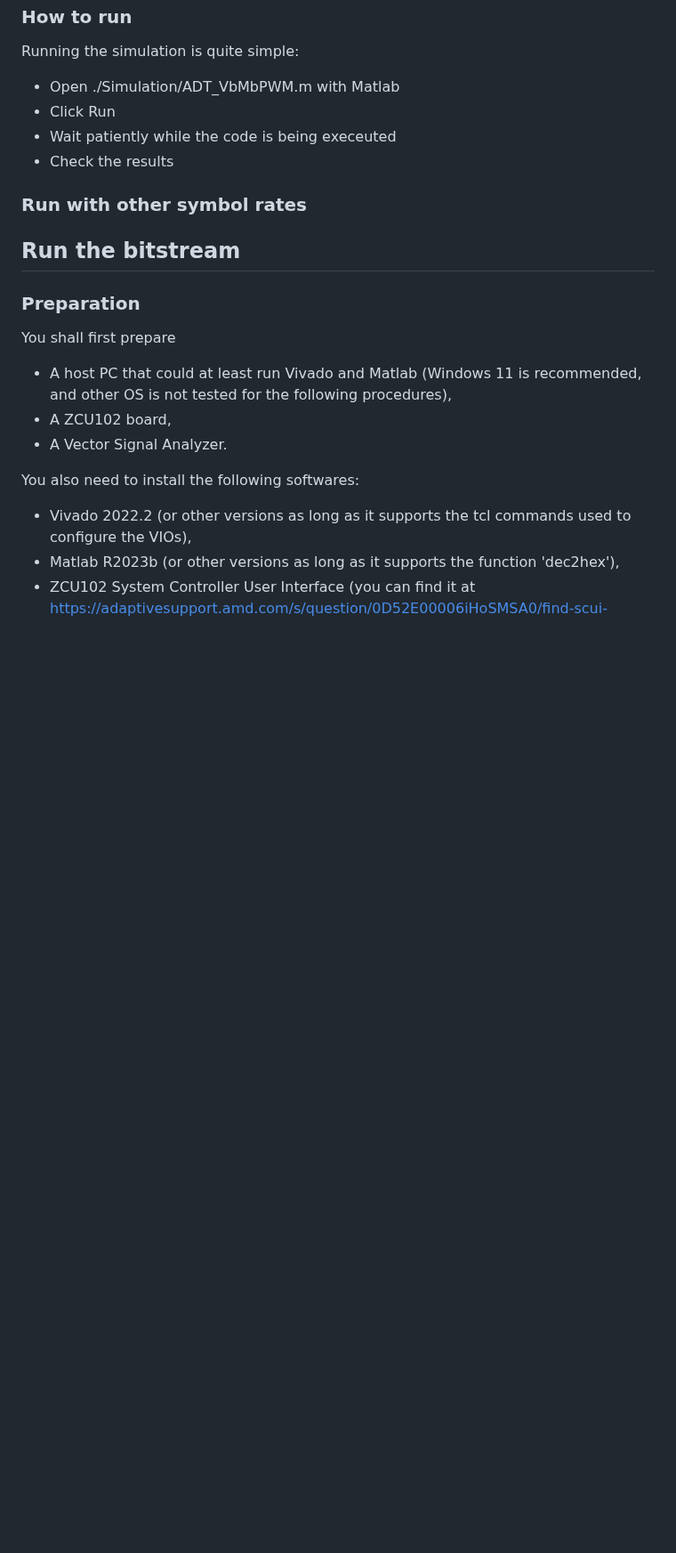
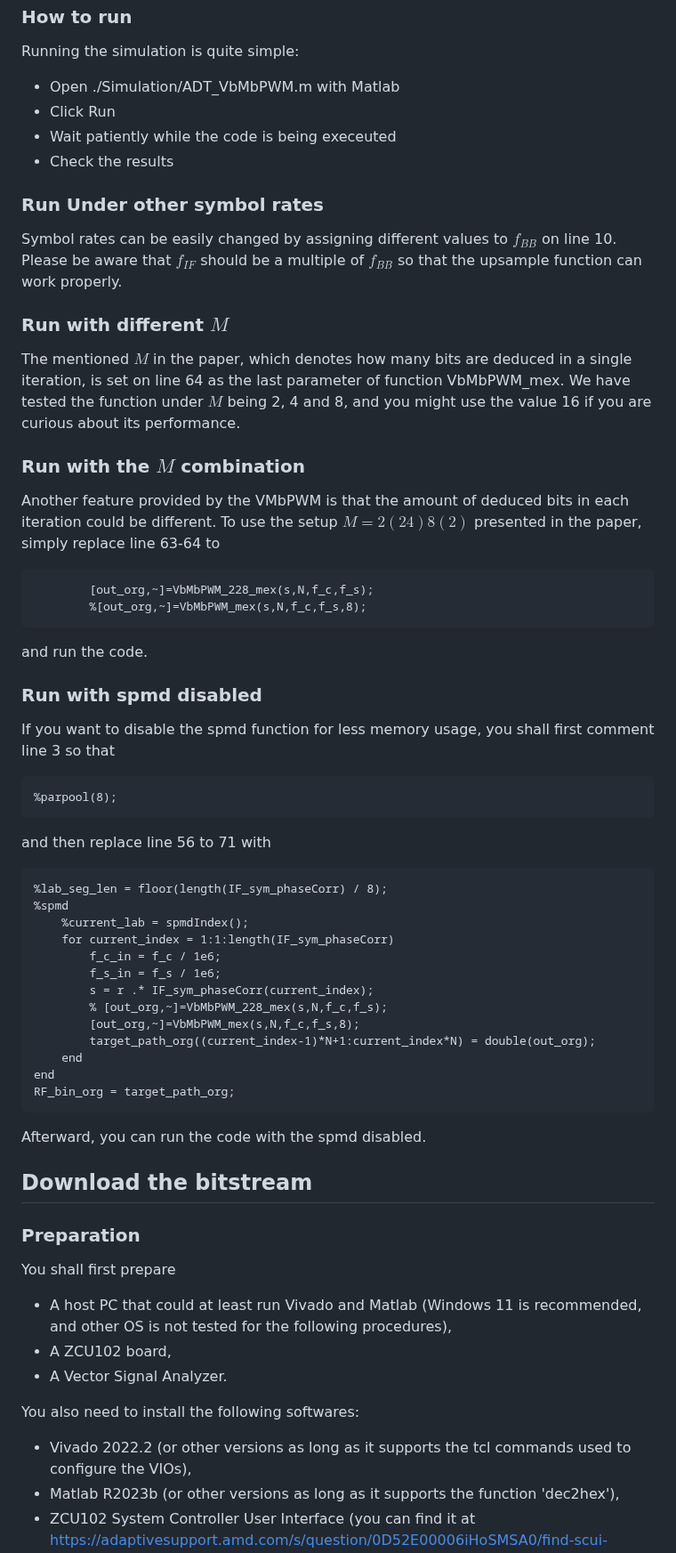
Before and after one commit to maruAYA/VMbPWM-based-ADT, a Markdown page: README.md, the part around the change. Shown at 89% size. GitHub-like rendering; blank space fills up the shorter version.

````diff
--- a/README.md
+++ b/README.md
@@ -22,11 +22,48 @@ Running the simulation is quite simple:
 - Wait patiently while the code is being execeuted
 - Check the results
 
-### Run with other symbol rates
+### Run Under other symbol rates
 
+Symbol rates can be easily changed by assigning different values to $f_{BB}$ on line 10. Please be aware that $f_{IF}$ should be a multiple of $f_{BB}$ so that the upsample function can work properly.
 
+### Run with different $M$
 
-## Run the bitstream
+The mentioned $M$ in the paper, which denotes how many bits are deduced in a single iteration, is set on line 64 as the last parameter of function VbMbPWM_mex. We have tested the function under $M$ being 2, 4 and 8, and you might use the value 16 if you are curious about its performance.
+
+### Run with the $M$ combination
+
+Another feature provided by the VMbPWM is that the amount of deduced bits in each iteration could be different. To use the setup $M=2(24)8(2)$ presented in the paper, simply replace line 63-64 to
+```
+        [out_org,~]=VbMbPWM_228_mex(s,N,f_c,f_s);
+        %[out_org,~]=VbMbPWM_mex(s,N,f_c,f_s,8);
+```
+and run the code.
+
+### Run with spmd disabled
+
+If you want to disable the spmd function for less memory usage, you shall first comment line 3 so that
+```
+%parpool(8);
+```
+and then replace line 56 to 71 with
+```
+%lab_seg_len = floor(length(IF_sym_phaseCorr) / 8);
+%spmd
+    %current_lab = spmdIndex();
+    for current_index = 1:1:length(IF_sym_phaseCorr)
+        f_c_in = f_c / 1e6;
+        f_s_in = f_s / 1e6;
+        s = r .* IF_sym_phaseCorr(current_index);
+        % [out_org,~]=VbMbPWM_228_mex(s,N,f_c,f_s);
+        [out_org,~]=VbMbPWM_mex(s,N,f_c,f_s,8);
+        target_path_org((current_index-1)*N+1:current_index*N) = double(out_org);
+    end
+end
+RF_bin_org = target_path_org;
+```
+Afterward, you can run the code with the spmd disabled.
+
+## Download the bitstream
 
 ### Preparation
 
````
